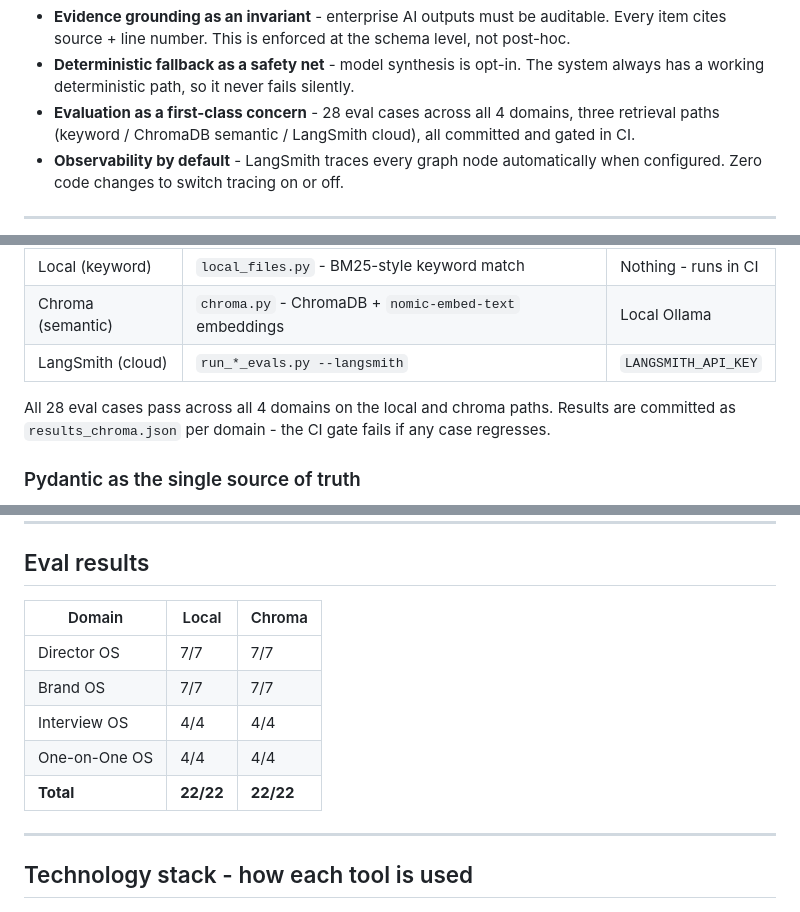
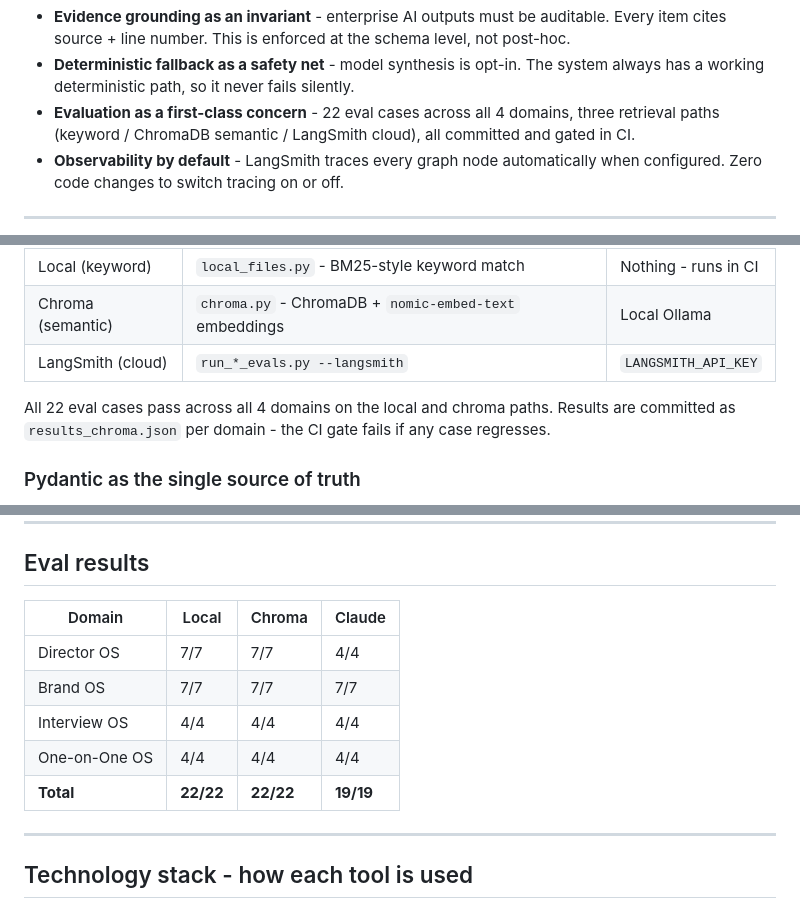
Before and after one commit to ramirez-ai-labs/ai-operating-system, a Markdown page: docs/SHOWCASE.md, 3 parts joined by grey strips. Rendered like a GitHub page.

Commit message:
docs: fix eval case count and add Claude column to results table (#102)
- Correct '28 eval cases' to '22' in two places (Why I built it + Three-path
  evaluation harness sections); Director OS has 7, Brand OS 7, Interview OS 4,
  One-on-One OS 4 = 22 canonical cases
- Fix ChromaDB stack table '28/28 pass rate' to '22/22'
- Add Claude column to eval results table (Director OS 4/4, Brand OS 7/7,
  Interview OS 4/4, One-on-One OS 4/4 = 19/19 total) to surface the
  highest-signal proof point alongside local and chroma paths

```diff
--- a/docs/SHOWCASE.md
+++ b/docs/SHOWCASE.md
@@ -39,7 +39,7 @@ how I think about production AI systems:
   Every item cites source + line number. This is enforced at the schema level, not post-hoc.
 - **Deterministic fallback as a safety net** - model synthesis is opt-in. The system
   always has a working deterministic path, so it never fails silently.
-- **Evaluation as a first-class concern** - 28 eval cases across all 4 domains,
+- **Evaluation as a first-class concern** - 22 eval cases across all 4 domains,
   three retrieval paths (keyword / ChromaDB semantic / LangSmith cloud), all committed
   and gated in CI.
 - **Observability by default** - LangSmith traces every graph node automatically
@@ -280,7 +280,7 @@ Each domain has eval cases covering three retrieval paths:
 | Chroma (semantic) | `chroma.py` - ChromaDB + `nomic-embed-text` embeddings | Local Ollama |
 | LangSmith (cloud) | `run_*_evals.py --langsmith` | `LANGSMITH_API_KEY` |
 
-All 28 eval cases pass across all 4 domains on the local and chroma paths.
+All 22 eval cases pass across all 4 domains on the local and chroma paths.
 Results are committed as `results_chroma.json` per domain - the CI gate fails
 if any case regresses.
 
@@ -426,13 +426,13 @@ not a summary of past runs.
 
 ## Eval results
 
-| Domain | Local | Chroma |
-|---|---|---|
-| Director OS | 7/7 | 7/7 |
-| Brand OS | 7/7 | 7/7 |
-| Interview OS | 4/4 | 4/4 |
-| One-on-One OS | 4/4 | 4/4 |
-| **Total** | **22/22** | **22/22** |
+| Domain | Local | Chroma | Claude |
+|---|---|---|---|
+| Director OS | 7/7 | 7/7 | 4/4 |
+| Brand OS | 7/7 | 7/7 | 7/7 |
+| Interview OS | 4/4 | 4/4 | 4/4 |
+| One-on-One OS | 4/4 | 4/4 | 4/4 |
+| **Total** | **22/22** | **22/22** | **19/19** |
 
 ---
 
```
Also changed, not shown: other parts of docs/SHOWCASE.md (+1 -1 lines).
